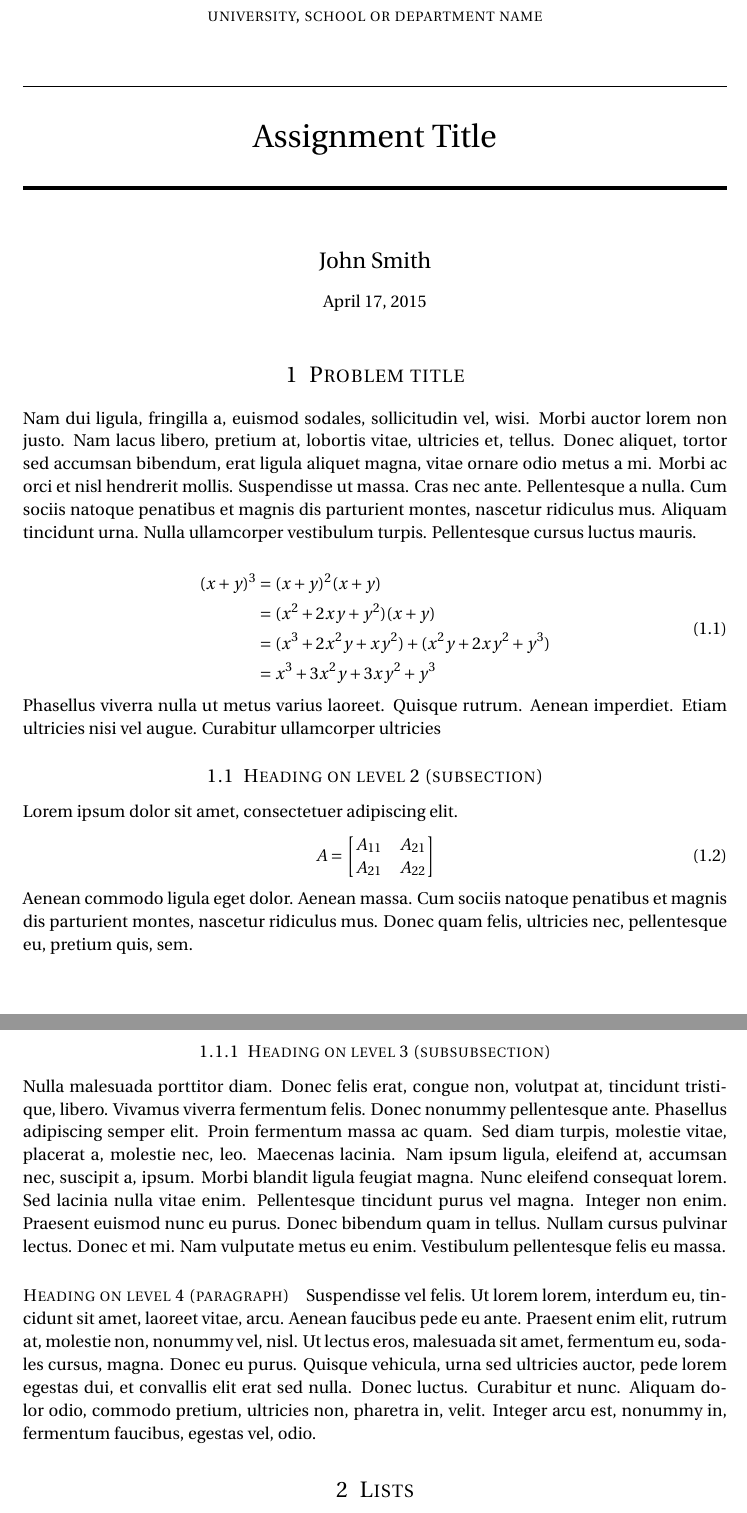
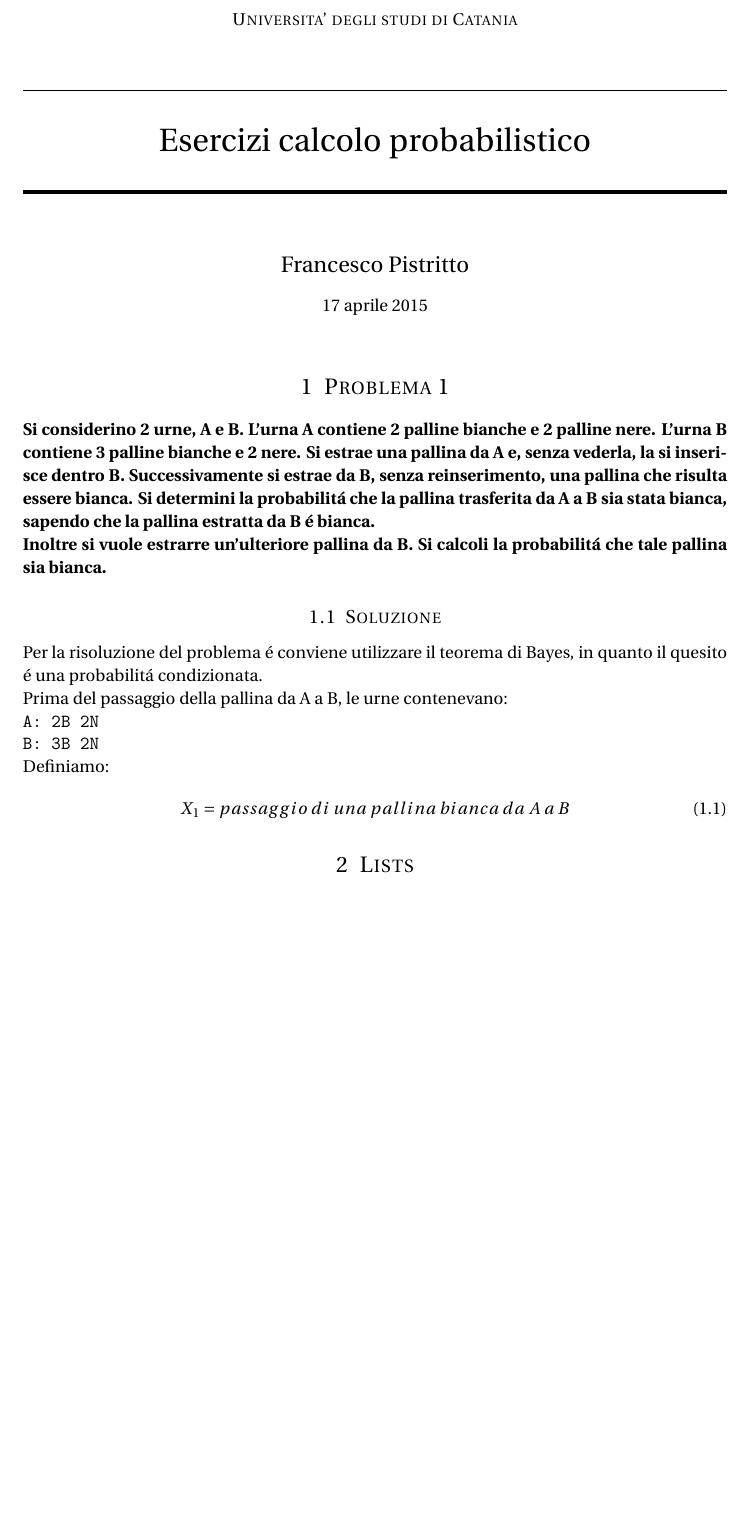
Before and after one commit to piFra/esercizi_probabilita, a LaTeX document (esercizi_probabilità.tex): two parts of pages 1 and 2 of 2 before the commit and part of page 1 of 2 after it, the two joined at a grey line, cut at the place of the change, the shorter picture padded with empty space. Compiled offline with pdfLaTeX.

Commit message:
first problem draft

```diff
--- a/esercizi_probabilità.tex
+++ b/esercizi_probabilità.tex
@@ -20,12 +20,11 @@
 
 \documentclass[paper=a4, fontsize=11pt]{scrartcl} % A4 paper and 11pt font size
 
-\usepackage[T1]{fontenc} % Use 8-bit encoding that has 256 glyphs
+%\usepackage[T1]{fontenc} % Use 8-bit encoding that has 256 glyphs
 \usepackage{fourier} % Use the Adobe Utopia font for the document - comment this line to return to the LaTeX default
-\usepackage[english]{babel} % English language/hyphenation
+\usepackage[italian]{babel} % Italian language/hyphenation
+\usepackage[latin1]{inputenc} % For some italian specific letters(accents)
 \usepackage{amsmath,amsfonts,amsthm} % Math packages
-
-\usepackage{lipsum} % Used for inserting dummy 'Lorem ipsum' text into the template
 
 \usepackage{sectsty} % Allows customizing section commands
 \allsectionsfont{\centering \normalfont\scshape} % Make all sections centered, the default font and small caps
@@ -54,13 +53,13 @@
 
 \title{
 \normalfont \normalsize
-\textsc{university, school or department name} \\ [25pt] % Your university, school and/or department name(s)
+\textsc{Universita' degli studi di Catania} \\ [25pt] % Your university, school and/or department name(s)
 \horrule{0.5pt} \\[0.4cm] % Thin top horizontal rule
-\huge Assignment Title \\ % The assignment title
+\huge Esercizi calcolo probabilistico \\ % The assignment title
 \horrule{2pt} \\[0.5cm] % Thick bottom horizontal rule
 }
 
-\author{John Smith} % Your name
+\author{Francesco Pistritto} % Your name
 
 \date{\normalsize\today} % Today's date or a custom date
 
@@ -72,44 +71,33 @@
 %	PROBLEM 1
 %----------------------------------------------------------------------------------------
 
-\section{Problem title}
+\section{Problema 1}
 
-\lipsum[2] % Dummy text
+%\begin{align}
+%\begin{split}
+%(x+y)^3 	&= (x+y)^2(x+y)\\
+%&=(x^2+2xy+y^2)(x+y)\\
+%&=(x^3+2x^2y+xy^2) + (x^2y+2xy^2+y^3)\\
+%&=x^3+3x^2y+3xy^2+y^3
+%\end{split}
+%\end{align}
 
-\begin{align}
-\begin{split}
-(x+y)^3 	&= (x+y)^2(x+y)\\
-&=(x^2+2xy+y^2)(x+y)\\
-&=(x^3+2x^2y+xy^2) + (x^2y+2xy^2+y^3)\\
-&=x^3+3x^2y+3xy^2+y^3
-\end{split}
-\end{align}
-
-Phasellus viverra nulla ut metus varius laoreet. Quisque rutrum. Aenean imperdiet. Etiam ultricies nisi vel augue. Curabitur ullamcorper ultricies
+\textbf{Si considerino 2 urne, A e B. L'urna A contiene 2 palline bianche e 2 palline nere. L'urna B contiene 3 palline bianche e 2 nere. Si estrae una pallina da A e, senza vederla, la si inserisce dentro B. Successivamente si estrae da B, senza reinserimento, una pallina che risulta essere bianca. Si determini la probabilit\'a che la pallina trasferita da A a B sia stata bianca, sapendo che la pallina estratta da B \'e bianca.\\
+Inoltre si vuole estrarre un'ulteriore pallina da B. Si calcoli la probabilit\'a che tale pallina sia bianca.}
 
 %------------------------------------------------
 
-\subsection{Heading on level 2 (subsection)}
-
-Lorem ipsum dolor sit amet, consectetuer adipiscing elit.
+\subsection{Soluzione}
+Per la risoluzione del problema \'e conviene utilizzare il teorema di Bayes, in quanto il quesito \'e una probabilit\'a condizionata.\\
+Prima del passaggio della pallina da A a B, le urne contenevano:\\
+\texttt{A: 2B 2N}\\
+\texttt{B: 3B 2N}\\
+Definiamo:
 \begin{align}
-A =
-\begin{bmatrix}
-A_{11} & A_{21} \\
-A_{21} & A_{22}
-\end{bmatrix}
+X_{1} = passaggio\; di\; una\; pallina\; bianca\; da\; A\; a\; B
 \end{align}
-Aenean commodo ligula eget dolor. Aenean massa. Cum sociis natoque penatibus et magnis dis parturient montes, nascetur ridiculus mus. Donec quam felis, ultricies nec, pellentesque eu, pretium quis, sem.
 
 %------------------------------------------------
-
-\subsubsection{Heading on level 3 (subsubsection)}
-
-\lipsum[3] % Dummy text
-
-\paragraph{Heading on level 4 (paragraph)}
-
-\lipsum[6] % Dummy text
 
 %----------------------------------------------------------------------------------------
 %	PROBLEM 2
```
